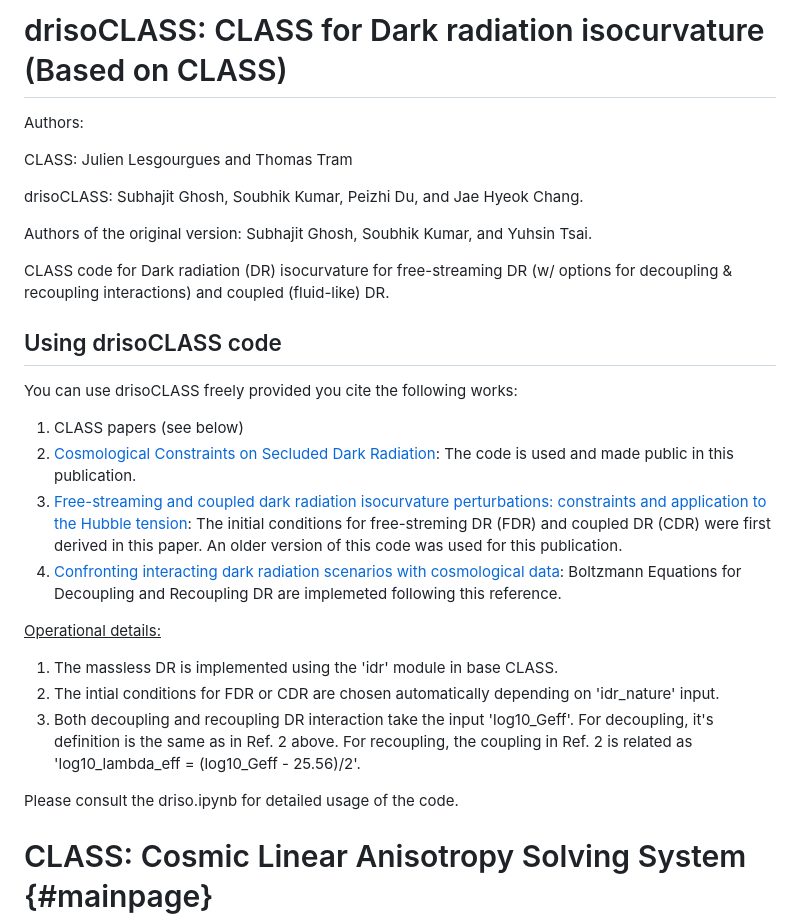
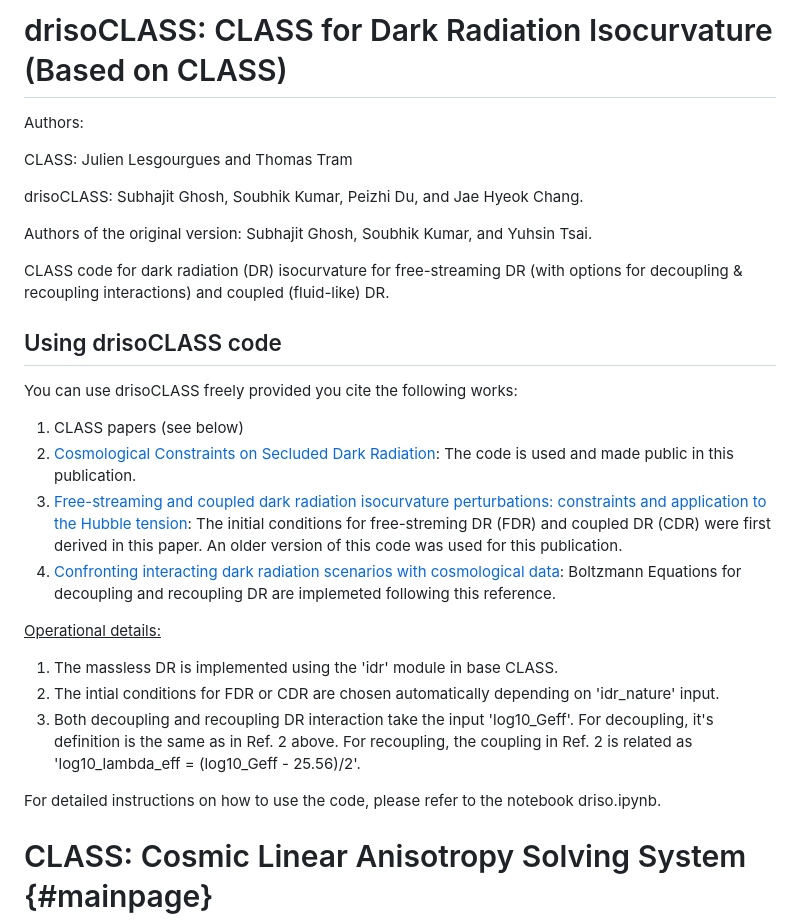
Before and after one commit to subhajitghosh-phy/drisoCLASS, a Markdown page: README.md, the part around the change. GitHub-like rendering.

```diff
--- a/README.md
+++ b/README.md
@@ -1,4 +1,4 @@
-drisoCLASS: CLASS for Dark radiation isocurvature (Based on CLASS)
+drisoCLASS: CLASS for Dark Radiation Isocurvature (Based on CLASS)
 ==================================================================
 
 Authors:
@@ -9,7 +9,7 @@ drisoCLASS: Subhajit Ghosh, Soubhik Kumar, Peizhi Du, and Jae Hyeok Chang.
 
 Authors of the original version: Subhajit Ghosh, Soubhik Kumar, and Yuhsin Tsai.
 
-CLASS code for Dark radiation (DR) isocurvature for free-streaming DR (w/ options for decoupling & recoupling interactions) and coupled (fluid-like) DR.
+CLASS code for dark radiation (DR) isocurvature for free-streaming DR (with options for decoupling & recoupling interactions) and coupled (fluid-like) DR.
 
 Using drisoCLASS code
 ---------------------
@@ -18,7 +18,7 @@ You can use drisoCLASS freely provided you cite the following works:
 1. CLASS papers (see below)
 2. [Cosmological Constraints on Secluded Dark Radiation](): The code is used and made public in this publication.
 3. [Free-streaming and coupled dark radiation isocurvature perturbations: constraints and application to the Hubble tension](https://arxiv.org/abs/2107.09076): The initial conditions for free-streming DR (FDR) and coupled DR (CDR) were first derived in this paper. An older version of this code was used for this publication.
-4. [Confronting interacting dark radiation scenarios with cosmological data](https://arxiv.org/abs/2212.13264): Boltzmann Equations for Decoupling and Recoupling DR are implemeted following this reference.
+4. [Confronting interacting dark radiation scenarios with cosmological data](https://arxiv.org/abs/2212.13264): Boltzmann Equations for decoupling and recoupling DR are implemeted following this reference.
 
 <ins>Operational details:</ins>
 
@@ -26,7 +26,7 @@ You can use drisoCLASS freely provided you cite the following works:
 2. The intial conditions for FDR or CDR are chosen automatically depending on 'idr_nature' input.
 3. Both decoupling and recoupling DR interaction take the input 'log10_Geff'. For decoupling, it's definition is the same as in Ref. 2 above. For recoupling, the coupling in Ref. 2 is related as 'log10_lambda_eff = (log10_Geff - 25.56)/2'.
 
-Please consult the driso.ipynb for detailed usage of the code.
+For detailed instructions on how to use the code, please refer to the notebook driso.ipynb.
 
 CLASS: Cosmic Linear Anisotropy Solving System  {#mainpage}
 ==============================================
```
